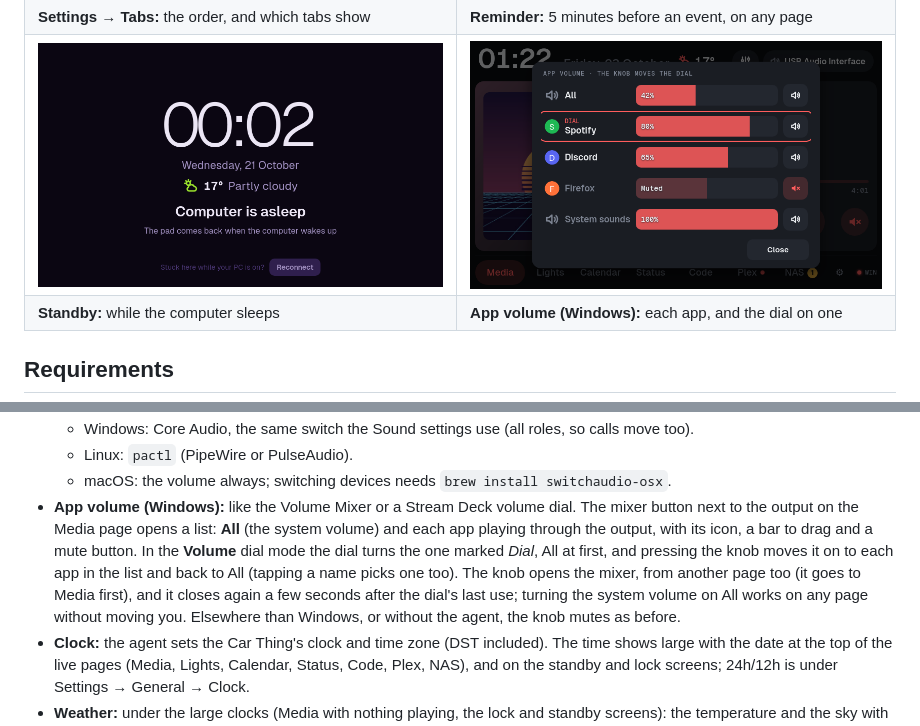
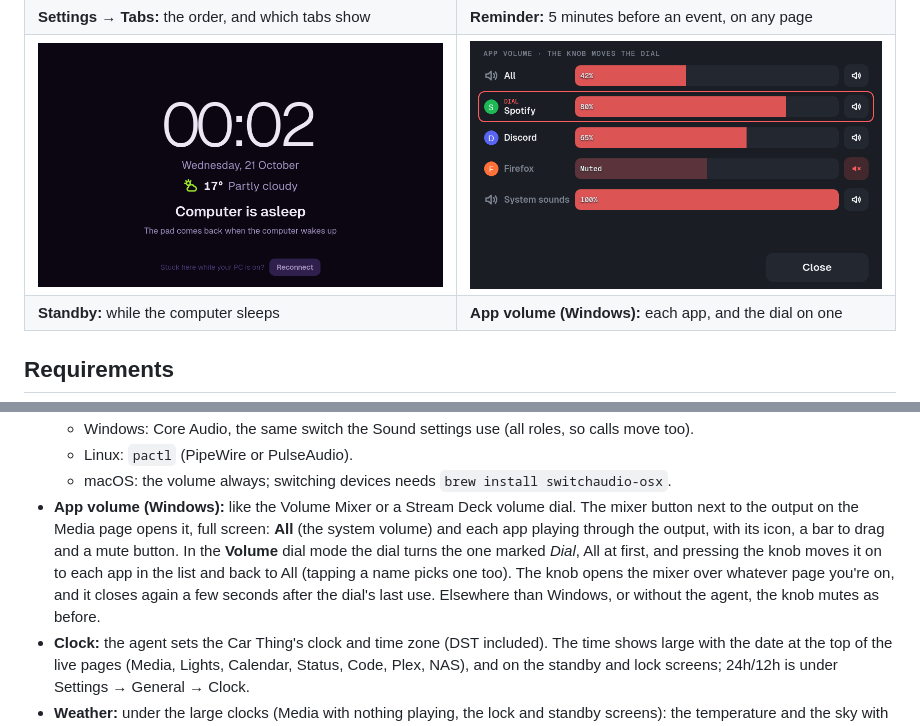
Before and after one commit to godoyLeonardo/thingdeck, a Markdown page: README.md, 2 parts joined by grey strips. GitHub-like rendering; pictures changed too: docs/screenshots/mixer.png.

Commit message:
Retake the mixer screenshot full screen, and document it

```diff
--- a/README.md
+++ b/README.md
@@ -254,14 +254,13 @@ them to the Car Thing **over the USB cable** (`adb forward`; no network):
   - Linux: `pactl` (PipeWire or PulseAudio).
   - macOS: the volume always; switching devices needs `brew install switchaudio-osx`.
 - **App volume (Windows):** like the Volume Mixer or a Stream Deck volume dial. The
-  mixer button next to the output on the Media page opens a list: **All** (the system
-  volume) and each app playing through the output, with its icon, a bar to drag and a
-  mute button. In the **Volume** dial mode the dial turns the one marked *Dial*, All at
+  mixer button next to the output on the Media page opens it, full screen: **All** (the
+  system volume) and each app playing through the output, with its icon, a bar to drag and
+  a mute button. In the **Volume** dial mode the dial turns the one marked *Dial*, All at
   first, and pressing the knob moves it on to each app in the list and back to All
-  (tapping a name picks one too). The knob opens the mixer, from another page too (it goes
-  to Media first), and it closes again a few seconds after the dial's last use; turning
-  the system volume on All works on any page without moving you. Elsewhere than Windows,
-  or without the agent, the knob mutes as before.
+  (tapping a name picks one too). The knob opens the mixer over whatever page you're on,
+  and it closes again a few seconds after the dial's last use. Elsewhere than Windows, or
+  without the agent, the knob mutes as before.
 - **Clock:** the agent sets the Car Thing's clock and time zone (DST included).
   The time shows large with the date at the top of the live pages (Media, Lights,
   Calendar, Status, Code, Plex, NAS), and on the standby and lock
```
Also changed, not shown: device/README.md (+3 -3 lines).
